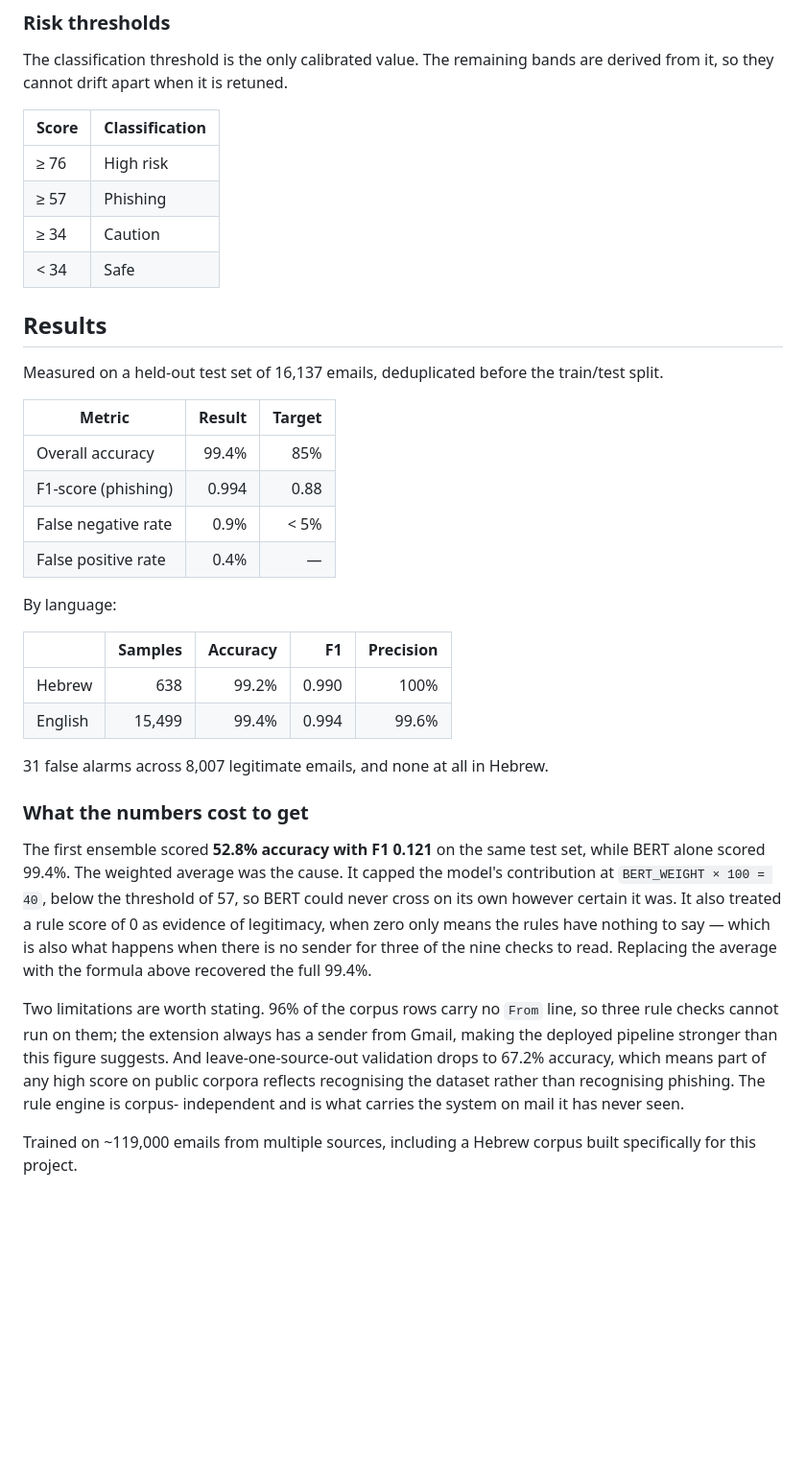
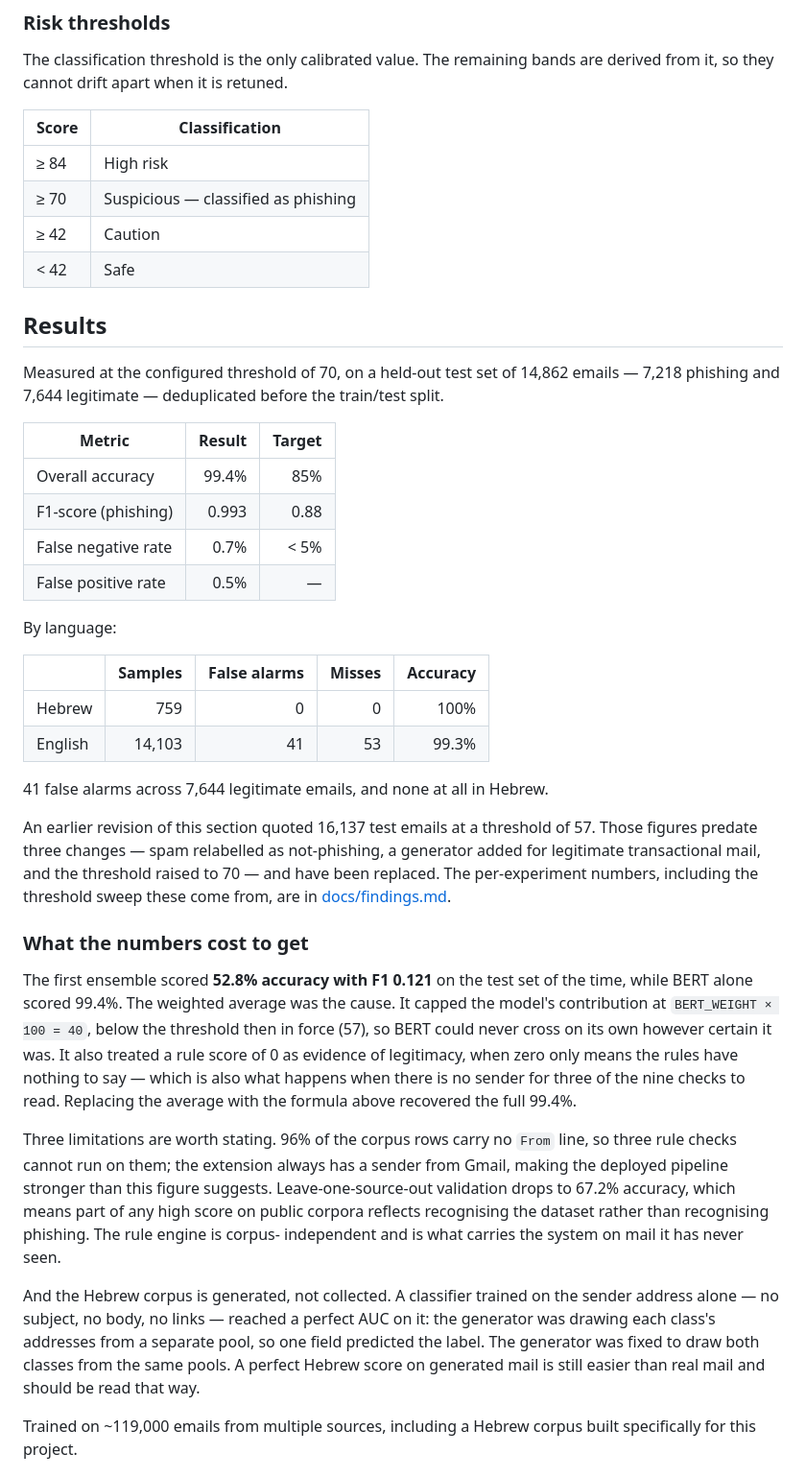
Before and after one commit to lynnnagel/FinalProject2026, a Markdown page: backend/README.md, the part around the change. Shown at 96% size. Rendered like a GitHub page; blank space fills up the shorter version.

```diff
--- a/backend/README.md
+++ b/backend/README.md
@@ -113,50 +113,65 @@ are derived from it, so they cannot drift apart when it is retuned.
 
 | Score | Classification |
 |---|---|
-| ≥ 76 | High risk |
-| ≥ 57 | Phishing |
-| ≥ 34 | Caution |
-| < 34 | Safe |
+| ≥ 84 | High risk |
+| ≥ 70 | Suspicious — classified as phishing |
+| ≥ 42 | Caution |
+| < 42 | Safe |
 
 ## Results
 
-Measured on a held-out test set of 16,137 emails, deduplicated before the
+Measured at the configured threshold of 70, on a held-out test set of 14,862
+emails — 7,218 phishing and 7,644 legitimate — deduplicated before the
 train/test split.
 
 | Metric | Result | Target |
 |---|---:|---:|
 | Overall accuracy | 99.4% | 85% |
-| F1-score (phishing) | 0.994 | 0.88 |
-| False negative rate | 0.9% | < 5% |
-| False positive rate | 0.4% | — |
+| F1-score (phishing) | 0.993 | 0.88 |
+| False negative rate | 0.7% | < 5% |
+| False positive rate | 0.5% | — |
 
 By language:
 
-| | Samples | Accuracy | F1 | Precision |
+| | Samples | False alarms | Misses | Accuracy |
 |---|---:|---:|---:|---:|
-| Hebrew | 638 | 99.2% | 0.990 | 100% |
-| English | 15,499 | 99.4% | 0.994 | 99.6% |
+| Hebrew | 759 | 0 | 0 | 100% |
+| English | 14,103 | 41 | 53 | 99.3% |
 
-31 false alarms across 8,007 legitimate emails, and none at all in Hebrew.
+41 false alarms across 7,644 legitimate emails, and none at all in Hebrew.
+
+An earlier revision of this section quoted 16,137 test emails at a threshold
+of 57. Those figures predate three changes — spam relabelled as not-phishing,
+a generator added for legitimate transactional mail, and the threshold raised
+to 70 — and have been replaced. The per-experiment numbers, including the
+threshold sweep these come from, are in [docs/findings.md](../docs/findings.md).
 
 ### What the numbers cost to get
 
-The first ensemble scored **52.8% accuracy with F1 0.121** on the same test
-set, while BERT alone scored 99.4%. The weighted average was the cause. It
-capped the model's contribution at `BERT_WEIGHT × 100 = 40`, below the
-threshold of 57, so BERT could never cross on its own however certain it was.
+The first ensemble scored **52.8% accuracy with F1 0.121** on the test set of
+the time, while BERT alone scored 99.4%. The weighted average was the cause.
+It capped the model's contribution at `BERT_WEIGHT × 100 = 40`, below the
+threshold then in force (57), so BERT could never cross on its own however
+certain it was.
 It also treated a rule score of 0 as evidence of legitimacy, when zero only
 means the rules have nothing to say — which is also what happens when there is
 no sender for three of the nine checks to read. Replacing the average with the
 formula above recovered the full 99.4%.
 
-Two limitations are worth stating. 96% of the corpus rows carry no `From`
+Three limitations are worth stating. 96% of the corpus rows carry no `From`
 line, so three rule checks cannot run on them; the extension always has a
 sender from Gmail, making the deployed pipeline stronger than this figure
-suggests. And leave-one-source-out validation drops to 67.2% accuracy, which
+suggests. Leave-one-source-out validation drops to 67.2% accuracy, which
 means part of any high score on public corpora reflects recognising the
 dataset rather than recognising phishing. The rule engine is corpus-
 independent and is what carries the system on mail it has never seen.
+
+And the Hebrew corpus is generated, not collected. A classifier trained on
+the sender address alone — no subject, no body, no links — reached a perfect
+AUC on it: the generator was drawing each class's addresses from a separate
+pool, so one field predicted the label. The generator was fixed to draw both
+classes from the same pools. A perfect Hebrew score on generated mail is
+still easier than real mail and should be read that way.
 
 Trained on ~119,000 emails from multiple sources, including a Hebrew corpus
 built specifically for this project.
```
Also changed, not shown: README.md (+33 -18 lines).
